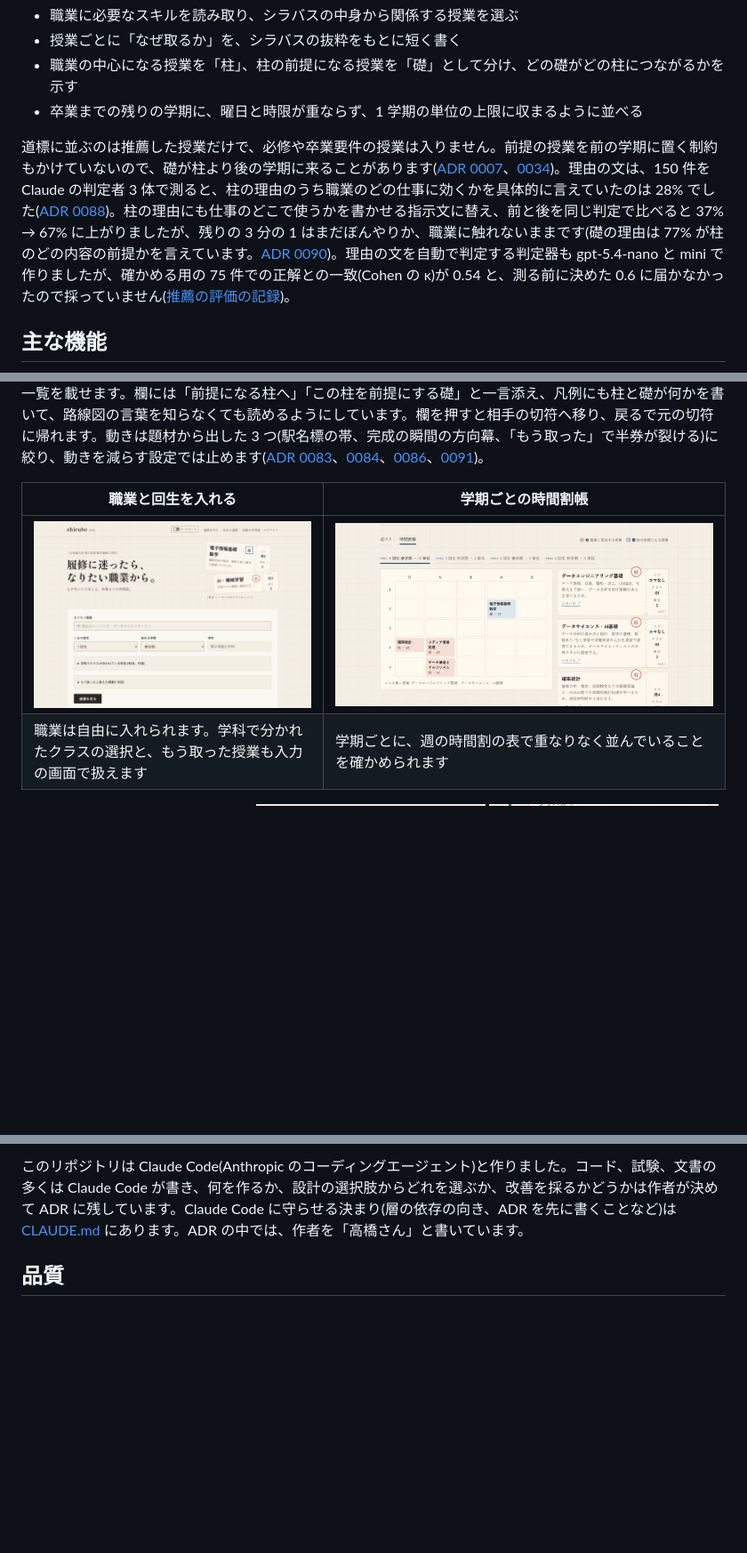
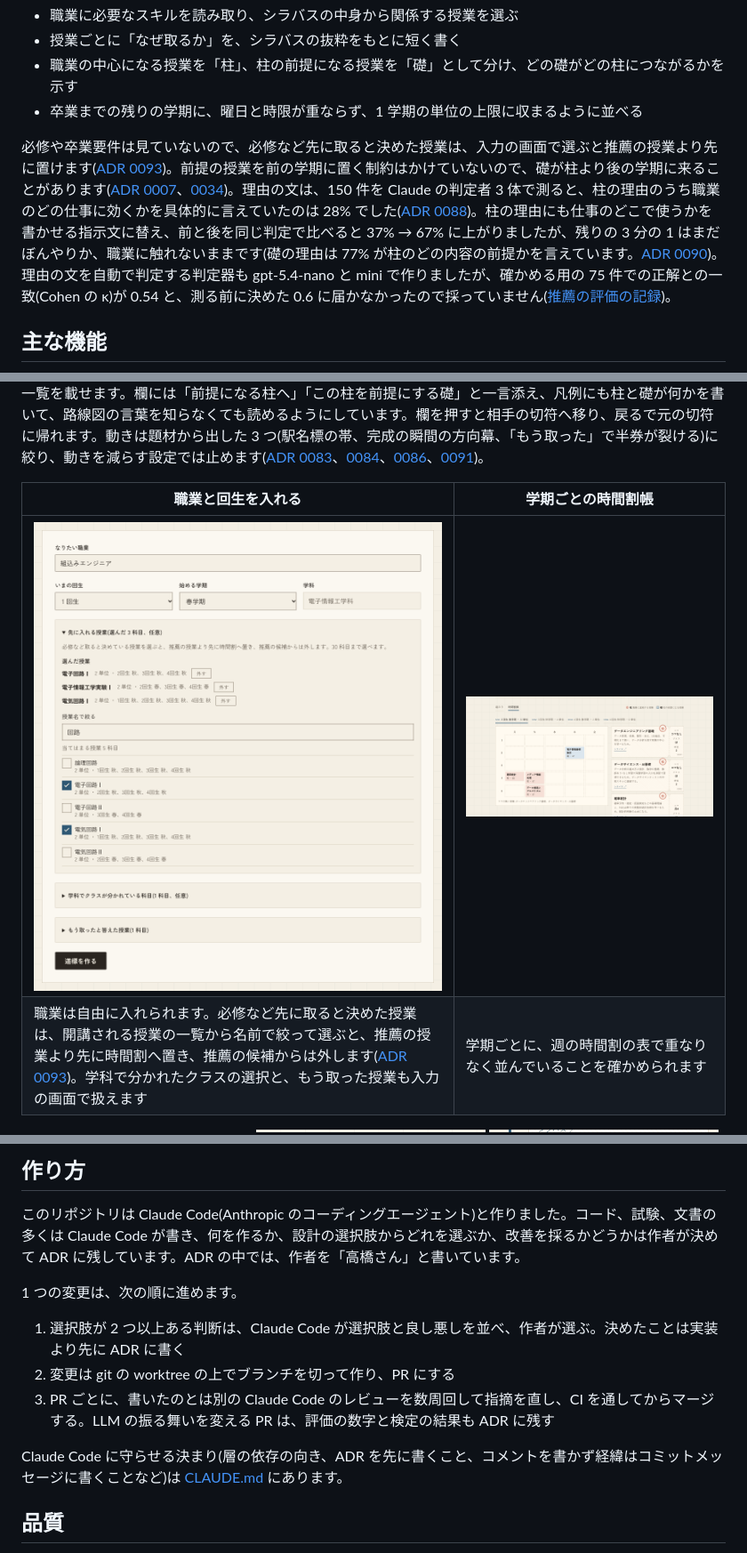
Before and after one commit to h11roki/Shirube, a Markdown page: README.md, 3 parts joined by grey strips. Shown at 89% size. Rendered like a GitHub page; pictures changed too: docs/images/form-1280.png; blank space fills up the shorter version.

```diff
--- a/README.md
+++ b/README.md
@@ -42,7 +49,7 @@
 - 職業の中心になる授業を「柱」、柱の前提になる授業を「礎」として分け、どの礎がどの柱につながるかを示す
 - 卒業までの残りの学期に、曜日と時限が重ならず、1 学期の単位の上限に収まるように並べる
 
-道標に並ぶのは推薦した授業だけで、必修や卒業要件の授業は入りません。前提の授業を前の学期に置く制約もかけていないので、礎が柱より後の学期に来ることがあります([ADR 0007](docs/adr/0007-greedy-timetable.md)、[0034](docs/adr/0034-taken-courses.md))。理由の文は、150 件を Claude の判定者 3 体で測ると、柱の理由のうち職業のどの仕事に効くかを具体的に言えていたのは 28% でした([ADR 0088](docs/adr/0088-reason-evaluation.md))。柱の理由にも仕事のどこで使うかを書かせる指示文に替え、前と後を同じ判定で比べると 37% → 67% に上がりましたが、残りの 3 分の 1 はまだぼんやりか、職業に触れないままです(礎の理由は 77% が柱のどの内容の前提かを言えています。[ADR 0090](docs/adr/0090-reason-wording.md))。理由の文を自動で判定する判定器も gpt-5.4-nano と mini で作りましたが、確かめる用の 75 件での正解との一致(Cohen の κ)が 0.54 と、測る前に決めた 0.6 に届かなかったので採っていません([推薦の評価の記録](docs/evaluation-log.md#理由の文の判定器採らなかった))。
+必修や卒業要件は見ていないので、必修など先に取ると決めた授業は、入力の画面で選ぶと推薦の授業より先に置けます([ADR 0093](docs/adr/0093-fixed-courses.md))。前提の授業を前の学期に置く制約はかけていないので、礎が柱より後の学期に来ることがあります([ADR 0007](docs/adr/0007-greedy-timetable.md)、[0034](docs/adr/0034-taken-courses.md))。理由の文は、150 件を Claude の判定者 3 体で測ると、柱の理由のうち職業のどの仕事に効くかを具体的に言えていたのは 28% でした([ADR 0088](docs/adr/0088-reason-evaluation.md))。柱の理由にも仕事のどこで使うかを書かせる指示文に替え、前と後を同じ判定で比べると 37% → 67% に上がりましたが、残りの 3 分の 1 はまだぼんやりか、職業に触れないままです(礎の理由は 77% が柱のどの内容の前提かを言えています。[ADR 0090](docs/adr/0090-reason-wording.md))。理由の文を自動で判定する判定器も gpt-5.4-nano と mini で作りましたが、確かめる用の 75 件での正解との一致(Cohen の κ)が 0.54 と、測る前に決めた 0.6 に届かなかったので採っていません([推薦の評価の記録](docs/evaluation-log.md#理由の文の判定器採らなかった))。
 
 ## 主な機能
 
@@ -52,8 +59,8 @@
 
 | 職業と回生を入れる | 学期ごとの時間割帳 |
 |---|---|
-| ![入力の画面。なりたい職業、いまの回生、始める学期を選ぶ](docs/images/form-1280.png) | ![時間割帳。月〜金と 1〜5 限の表に授業を置き、右に授業の切符を並べる](docs/images/result-timetable-1280.png) |
-| 職業は自由に入れられます。学科で分かれたクラスの選択と、もう取った授業も入力の画面で扱えます | 学期ごとに、週の時間割の表で重なりなく並んでいることを確かめられます |
+| ![入力の画面。なりたい職業、いまの回生、始める学期を選び、開いた「先に入れる授業」の欄で「回路」と絞って電子回路Ⅰと電気回路Ⅰにチェックを入れ、選んだ 3 科目が上に並ぶ](docs/images/form-1280.png) | ![時間割帳。月〜金と 1〜5 限の表に授業を置き、右に授業の切符を並べる](docs/images/result-timetable-1280.png) |
+| 職業は自由に入れられます。必修など先に取ると決めた授業は、開講される授業の一覧から名前で絞って選ぶと、推薦の授業より先に時間割へ置き、推薦の候補からは外します([ADR 0093](docs/adr/0093-fixed-courses.md))。学科で分かれたクラスの選択と、もう取った授業も入力の画面で扱えます | 学期ごとに、週の時間割の表で重なりなく並んでいることを確かめられます |
 
 <p>
   <img src="docs/images/progress-375.png" width="260" alt="作成中の画面。4 つの段の進みと、待ち時間と目安の板">
@@ -155,5 +162,15 @@ flowchart TB
 
-このリポジトリは Claude Code(Anthropic のコーディングエージェント)と作りました。コード、試験、文書の多くは Claude Code が書き、何を作るか、設計の選択肢からどれを選ぶか、改善を採るかどうかは作者が決めて ADR に残しています。Claude Code に守らせる決まり(層の依存の向き、ADR を先に書くことなど)は [CLAUDE.md](CLAUDE.md) にあります。ADR の中では、作者を「高橋さん」と書いています。
+## 作り方
+
+このリポジトリは Claude Code(Anthropic のコーディングエージェント)と作りました。コード、試験、文書の多くは Claude Code が書き、何を作るか、設計の選択肢からどれを選ぶか、改善を採るかどうかは作者が決めて ADR に残しています。ADR の中では、作者を「高橋さん」と書いています。
+
+1 つの変更は、次の順に進めます。
+
+1. 選択肢が 2 つ以上ある判断は、Claude Code が選択肢と良し悪しを並べ、作者が選ぶ。決めたことは実装より先に ADR に書く
+2. 変更は git の worktree の上でブランチを切って作り、PR にする
+3. PR ごとに、書いたのとは別の Claude Code のレビューを数周回して指摘を直し、CI を通してからマージする。LLM の振る舞いを変える PR は、評価の数字と検定の結果も ADR に残す
+
+Claude Code に守らせる決まり(層の依存の向き、ADR を先に書くこと、コメントを書かず経緯はコミットメッセージに書くことなど)は [CLAUDE.md](CLAUDE.md) にあります。
 
 ## 品質
 
```
Also changed, not shown: other parts of README.md (+23 -4 lines), 2 other files.
